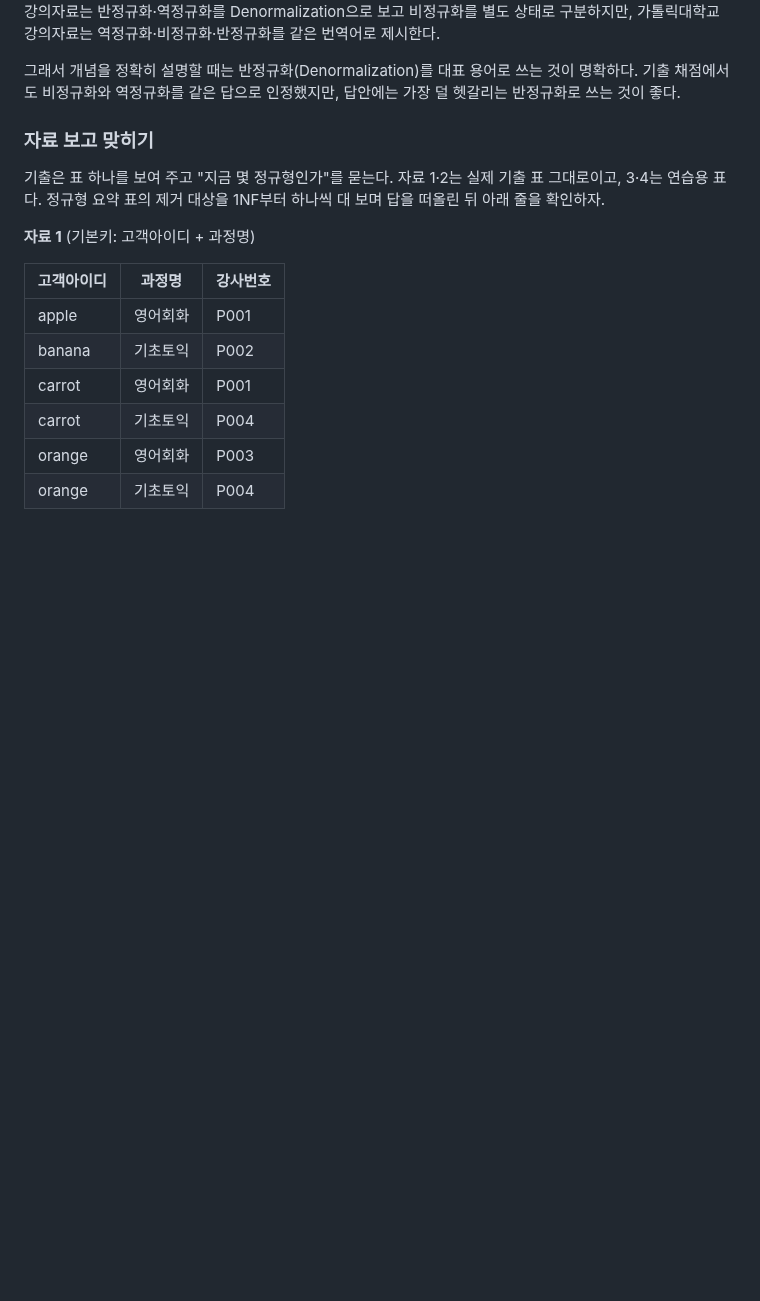
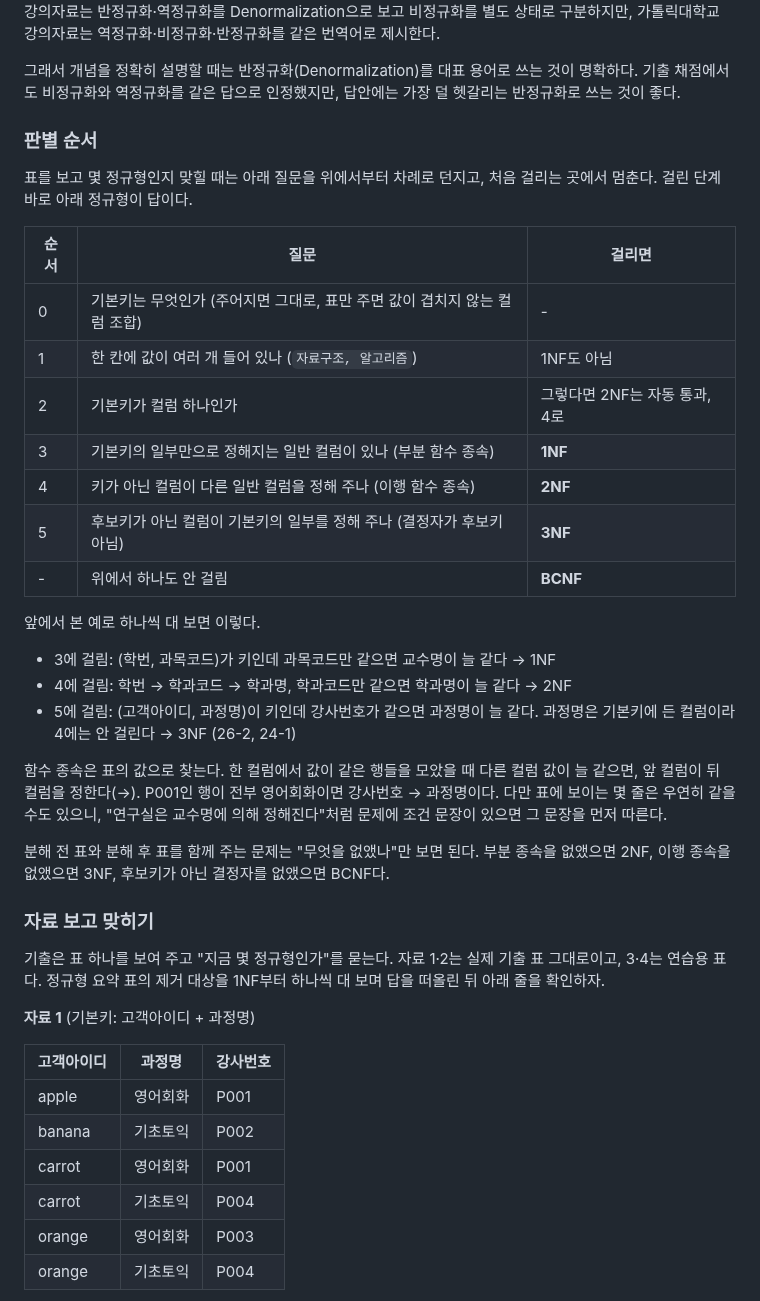
Before and after one commit to HUHGEON/jeongcheogi, a Markdown page: content/db.md, the part around the change. Drawn GitHub-style; blank space fills up the shorter version.

Commit message:
정규화: 몇 정규형인지 판별 순서

```diff
--- a/content/db.md
+++ b/content/db.md
@@ -765,6 +765,30 @@ BCNF로 만들려면 문제가 되는 함수 종속(수업 → 교수, 교수
 그런데 한국어에서는 Denormalization을 반정규화, 비정규화, 역정규화로 옮기는 용례가 모두 있다. 국민대학교 강의자료는 반정규화·역정규화를 Denormalization으로 보고 비정규화를 별도 상태로 구분하지만, 가톨릭대학교 강의자료는 역정규화·비정규화·반정규화를 같은 번역어로 제시한다.
 
 그래서 개념을 정확히 설명할 때는 반정규화(Denormalization)를 대표 용어로 쓰는 것이 명확하다. 기출 채점에서도 비정규화와 역정규화를 같은 답으로 인정했지만, 답안에는 가장 덜 헷갈리는 반정규화로 쓰는 것이 좋다.
+
+### 판별 순서
+
+표를 보고 몇 정규형인지 맞힐 때는 아래 질문을 위에서부터 차례로 던지고, 처음 걸리는 곳에서 멈춘다. 걸린 단계 바로 아래 정규형이 답이다.
+
+| 순서 | 질문 | 걸리면 |
+|---|---|---|
+| 0 | 기본키는 무엇인가 (주어지면 그대로, 표만 주면 값이 겹치지 않는 컬럼 조합) | - |
+| 1 | 한 칸에 값이 여러 개 들어 있나 (`자료구조, 알고리즘`) | 1NF도 아님 |
+| 2 | 기본키가 컬럼 하나인가 | 그렇다면 2NF는 자동 통과, 4로 |
+| 3 | 기본키의 일부만으로 정해지는 일반 컬럼이 있나 (부분 함수 종속) | **1NF** |
+| 4 | 키가 아닌 컬럼이 다른 일반 컬럼을 정해 주나 (이행 함수 종속) | **2NF** |
+| 5 | 후보키가 아닌 컬럼이 기본키의 일부를 정해 주나 (결정자가 후보키 아님) | **3NF** |
+| - | 위에서 하나도 안 걸림 | **BCNF** |
+
+앞에서 본 예로 하나씩 대 보면 이렇다.
+
+- 3에 걸림: (학번, 과목코드)가 키인데 과목코드만 같으면 교수명이 늘 같다 → 1NF
+- 4에 걸림: 학번 → 학과코드 → 학과명, 학과코드만 같으면 학과명이 늘 같다 → 2NF
+- 5에 걸림: (고객아이디, 과정명)이 키인데 강사번호가 같으면 과정명이 늘 같다. 과정명은 기본키에 든 컬럼이라 4에는 안 걸린다 → 3NF (26-2, 24-1)
+
+함수 종속은 표의 값으로 찾는다. 한 컬럼에서 값이 같은 행들을 모았을 때 다른 컬럼 값이 늘 같으면, 앞 컬럼이 뒤 컬럼을 정한다(→). P001인 행이 전부 영어회화이면 강사번호 → 과정명이다. 다만 표에 보이는 몇 줄은 우연히 같을 수도 있으니, "연구실은 교수명에 의해 정해진다"처럼 문제에 조건 문장이 있으면 그 문장을 먼저 따른다.
+
+분해 전 표와 분해 후 표를 함께 주는 문제는 "무엇을 없앴나"만 보면 된다. 부분 종속을 없앴으면 2NF, 이행 종속을 없앴으면 3NF, 후보키가 아닌 결정자를 없앴으면 BCNF다.
 
 ### 자료 보고 맞히기
 기출은 표 하나를 보여 주고 "지금 몇 정규형인가"를 묻는다. 자료 1·2는 실제 기출 표 그대로이고, 3·4는 연습용 표다. 정규형 요약 표의 제거 대상을 1NF부터 하나씩 대 보며 답을 떠올린 뒤 아래 줄을 확인하자.
```
